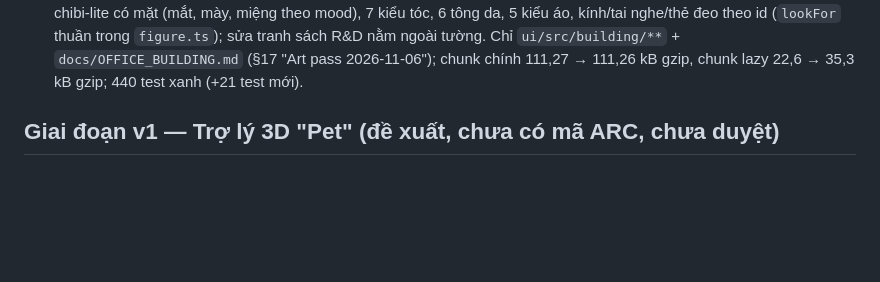
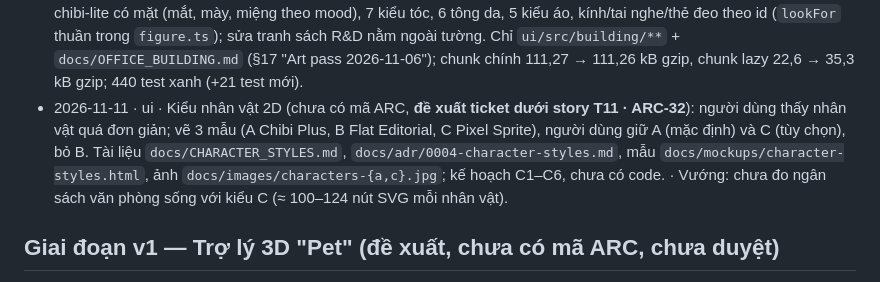
Before and after one commit to quocthai179/Arcturus, a Markdown page: .squad/TASKS.md, the part around the change. Drawn GitHub-style; blank space fills up the shorter version.

```diff
--- a/.squad/TASKS.md
+++ b/.squad/TASKS.md
@@ -142,6 +142,7 @@ Làn: `main` (giai đoạn A, một phiên) · `hub` · `policy` · `ui` · `lab
 - 2026-10-30 · ui · Cài đặt trong app + tự kiểm tra (nhánh `claude/app-missing-features-u3cnbt`, **chưa có mã ARC, đề xuất ticket dưới story T18 · ARC-39**: "Cài hook và tự kiểm tra trong app, không cần script/jq/biến môi trường"): `crates/app/src-tauri/src/setup.rs` (gộp/gỡ hook giống `dogfood-lib.sh` bằng Rust, xem trước diff có che token, ghi đúng bản đã xem nhờ digest, sao lưu, giữ symlink/quyền, token hook tự sinh ở `<data_dir>/arcturus/hook-token` và đưa cho hub con, tự kiểm tra gửi `UserPromptSubmit` giả qua đúng URL/header của hook đã cài), cửa sổ `setup` (menu tray "Cài đặt và tự kiểm tra…", tự mở một lần khi hook chưa cài), `ui/src/views/Setup.tsx` (nạp muộn, bước cuối kiểm agent thử tới qua WebSocket rồi gửi `SessionEnd` dọn). Test: app 51 (+20) + 1 `#[ignore]` với hub thật (đạt: hub nhận, WS thấy agent, dọn xong agent biến mất, token lệch báo 401); UI 239 (+8); lệnh `curl` của SessionStart với token thật: 204, sai token 401 và thoát 0. · Vướng: chưa thử trên Windows thật (hook `command` dùng `/dev/null` như bản script); đề xuất ticket làn `policy`: thêm `arcturus/hook-token` vào luật `arcturus_ui_token` (đọc token hook hiện ngang F6).
 - 2026-11-05 · ui · Cảnh Tòa nhà (`building`, chưa có mã ARC, **đề xuất ticket dưới story T13 · ARC-34**; docs/OFFICE_BUILDING.md §13 bước 1–7, ADR 0003): `ui/src/building/` (module thuần floors/layout/seating/figure/route/secretary/camera/loop/model + vỏ DOM `BuildingScene` + `three/` nạp muộn), `sceneBrief`/`useSceneBrief`, `SceneBoundary`, `webgl.ts`, prop `brief?`, công tắc 3 cảnh, chuỗi lùi building → live → grid. Mặc định vẫn `live`; Q1–Q8 theo quyết định của người duyệt (MATCH_BARE_ROLE bật, plugin lạ vào khu khách, theo dõi thư ký tắt, tên "Thư ký", ngày/đêm theo giờ máy, không đưa mockup vào repo). Góc nghỉ tầng Media dời từ (-7.4, 3.6) sang (5.6, 2.8) vì chồng hàng bàn cuối. `pnpm -C ui test` 395 xanh, typecheck xanh, build: bundle chính 316,66 → 343,38 kB (gzip 101,12 → 110,54, +9,4 kB), chunk `BuildingCanvas` 66 kB (gzip 22), three dùng chung với PetScene ở chunk riêng; idle 0 rAF (Playwright). · Vướng: chưa đo ngân sách RAM/CPU (§9.5, ticket lab/app riêng); chưa kiểm tay trên WebView2 thật; không đổi hub/giao thức/CSP.
 - 2026-11-06 · ui · Art pass cảnh Tòa nhà (chưa có mã ARC, **đề xuất ticket dưới story T13 · ARC-34**, theo phản hồi "nhìn công nghiệp quá"): bảng màu ấm (sàn gỗ ván, tường nhấn pastel theo tầng, gỗ + trắng kem), ACES + sRGB, nội thất bo góc (bàn 4 kiểu, ghế xoay nhiều màu, sofa vải, bean bag, cây 4 loại, tranh/bảng từ một atlas 512 px, bếp, buồng điện thoại, bàn đứng, bóng đổ giả), Phòng CEO sang hơn, ngoại cảnh mềm hơn (ốp gỗ, vườn mái, sân cỏ); nhân vật chibi-lite có mặt (mắt, mày, miệng theo mood), 7 kiểu tóc, 6 tông da, 5 kiểu áo, kính/tai nghe/thẻ đeo theo id (`lookFor` thuần trong `figure.ts`); sửa tranh sách R&D nằm ngoài tường. Chỉ `ui/src/building/**` + `docs/OFFICE_BUILDING.md` (§17 "Art pass 2026-11-06"); chunk chính 111,27 → 111,26 kB gzip, chunk lazy 22,6 → 35,3 kB gzip; 440 test xanh (+21 test mới).
+- 2026-11-11 · ui · Kiểu nhân vật 2D (chưa có mã ARC, **đề xuất ticket dưới story T11 · ARC-32**): người dùng thấy nhân vật quá đơn giản; vẽ 3 mẫu (A Chibi Plus, B Flat Editorial, C Pixel Sprite), người dùng giữ A (mặc định) và C (tùy chọn), bỏ B. Tài liệu `docs/CHARACTER_STYLES.md`, `docs/adr/0004-character-styles.md`, mẫu `docs/mockups/character-styles.html`, ảnh `docs/images/characters-{a,c}.jpg`; kế hoạch C1–C6, chưa có code. · Vướng: chưa đo ngân sách văn phòng sống với kiểu C (≈ 100–124 nút SVG mỗi nhân vật).
 
 ## Giai đoạn v1 — Trợ lý 3D "Pet" (đề xuất, chưa có mã ARC, chưa duyệt)
 
```
Also changed, not shown: README.md (+2 -1 lines), docs/CHARACTER_STYLES.md (added, +172 -0 lines), docs/UI_EXTENSION.md (+1 -1 lines), docs/adr/0004-character-styles.md (added, +52 -0 lines), docs/images/characters-a.jpg (added), docs/images/characters-c.jpg (added), 1 other file.
